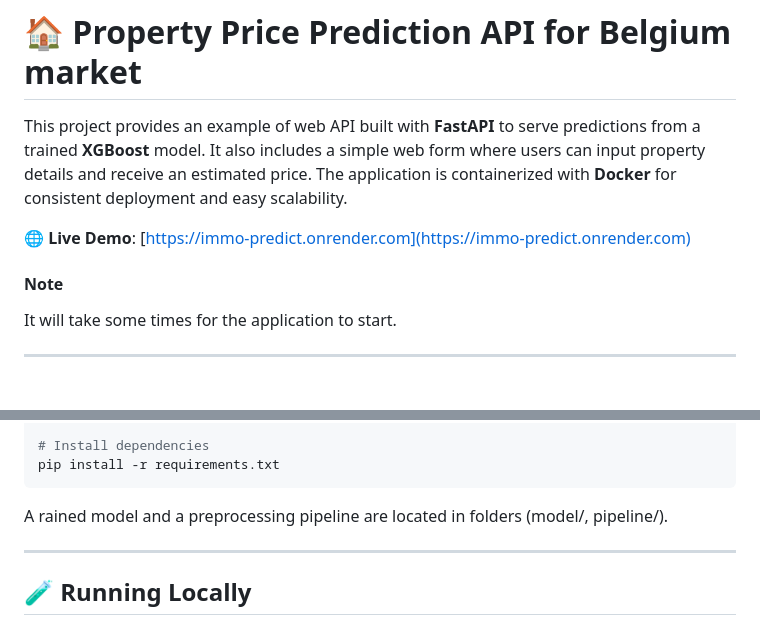
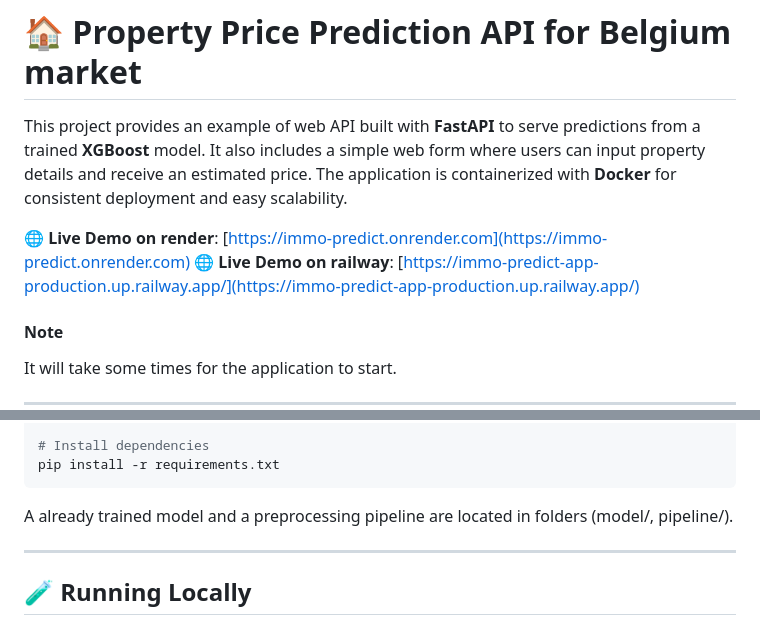
Before and after one commit to Fillinger66/immo-api, a Markdown page: readme.md, 2 parts joined by grey strips. Rendered like a GitHub page; blank space fills up the shorter version.

Commit message:
add railway url in readme + readme correction

````diff
--- a/readme.md
+++ b/readme.md
@@ -2,7 +2,10 @@
 
 This project provides an example of web API built with **FastAPI** to serve predictions from a trained **XGBoost** model. It also includes a simple web form where users can input property details and receive an estimated price. The application is containerized with **Docker** for consistent deployment and easy scalability.
 
-🌐 **Live Demo**: [https://immo-predict.onrender.com](https://immo-predict.onrender.com)
+🌐 **Live Demo on render**: [https://immo-predict.onrender.com](https://immo-predict.onrender.com)
+🌐 **Live Demo on railway**: [https://immo-predict-app-production.up.railway.app/](https://immo-predict-app-production.up.railway.app/)
+
+
 
 #### Note
 
@@ -61,7 +64,7 @@ source .venv/bin/activate  # Windows: .venv\Scripts\activate
 pip install -r requirements.txt
 ```
 
-A rained model and a preprocessing pipeline are located in folders (model/, pipeline/).
+A already trained model and a preprocessing pipeline are located in folders (model/, pipeline/).
 
 ---
 ## 🧪 Running Locally
````
